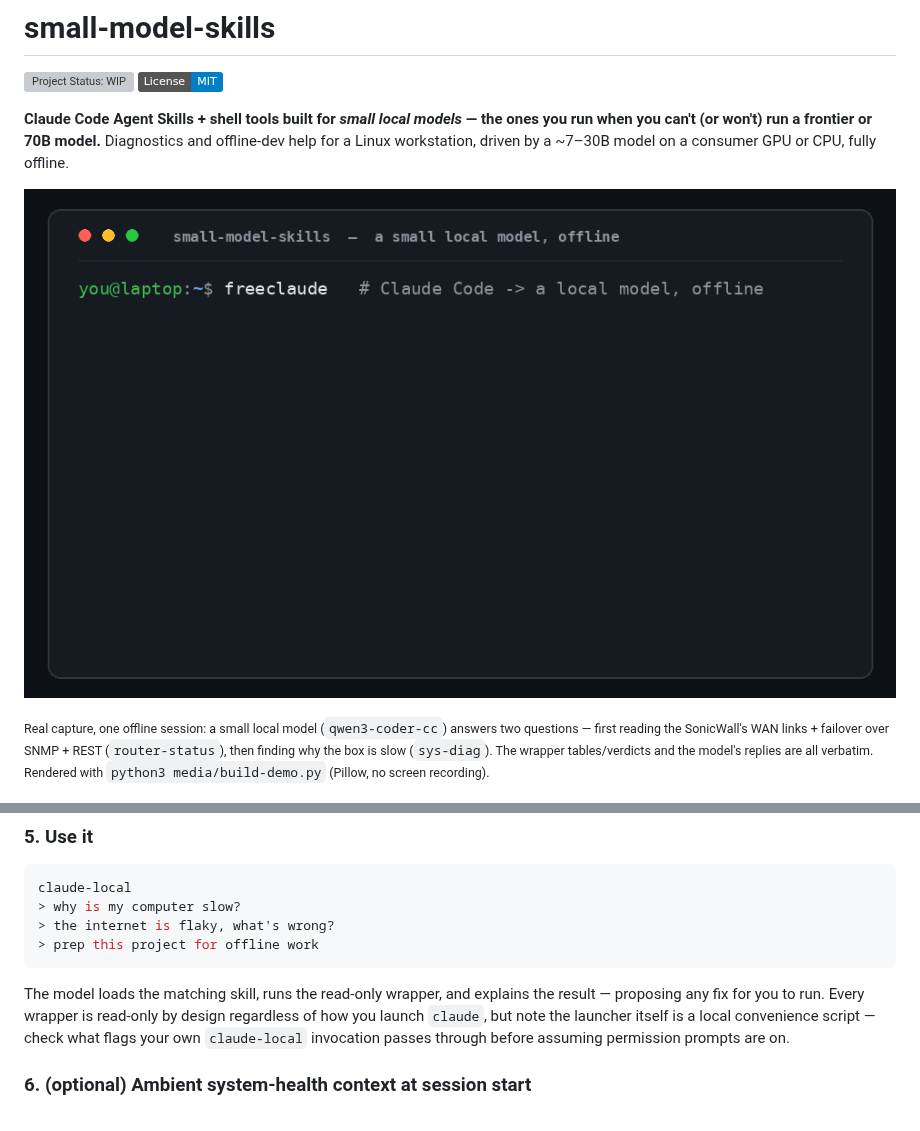
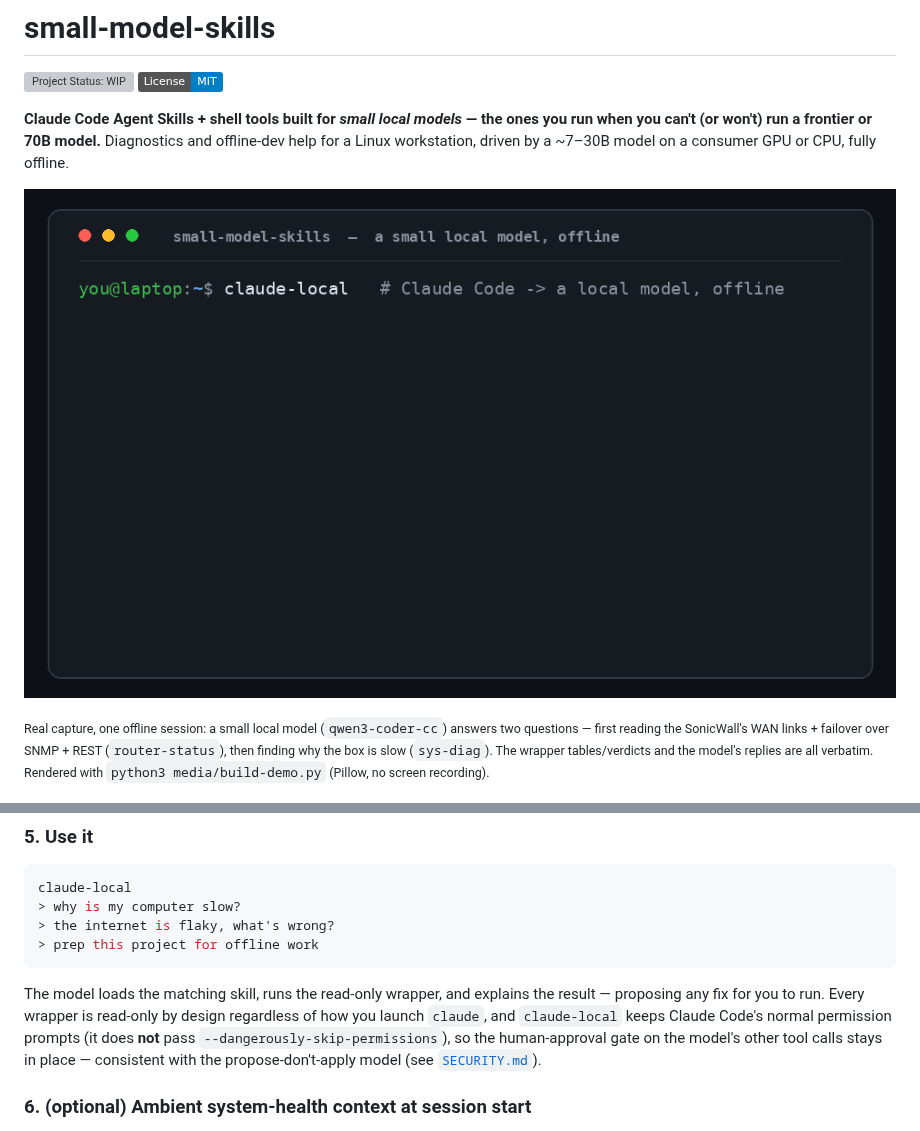
Before and after one commit to dmealing/small-model-skills, a Markdown page: README.md, 2 parts joined by grey strips. Drawn GitHub-style; pictures changed too: media/demo.gif; badges without logos; grey boxes are pictures that could not be loaded.

````diff
--- a/README.md
+++ b/README.md
@@ -168,9 +168,10 @@ claude-local
 > prep this project for offline work
 ```
 The model loads the matching skill, runs the read-only wrapper, and explains the result — proposing any
-fix for you to run. Every wrapper is read-only by design regardless of how you launch `claude`, but note
-the launcher itself is a local convenience script — check what flags your own `claude-local` invocation
-passes through before assuming permission prompts are on.
+fix for you to run. Every wrapper is read-only by design regardless of how you launch `claude`, and
+`claude-local` keeps Claude Code's normal permission prompts (it does **not** pass
+`--dangerously-skip-permissions`), so the human-approval gate on the model's other tool calls stays in
+place — consistent with the propose-don't-apply model (see [`SECURITY.md`](SECURITY.md)).
 
 ### 6. (optional) Ambient system-health context at session start
 `claude-hooks/session-start-ambient-context.sh` runs `sys-diag` and surfaces the result as context the
````
Also changed, not shown: CHANGELOG.md (+16 -0 lines), DESIGN.md (+7 -7 lines), 7 other files.
